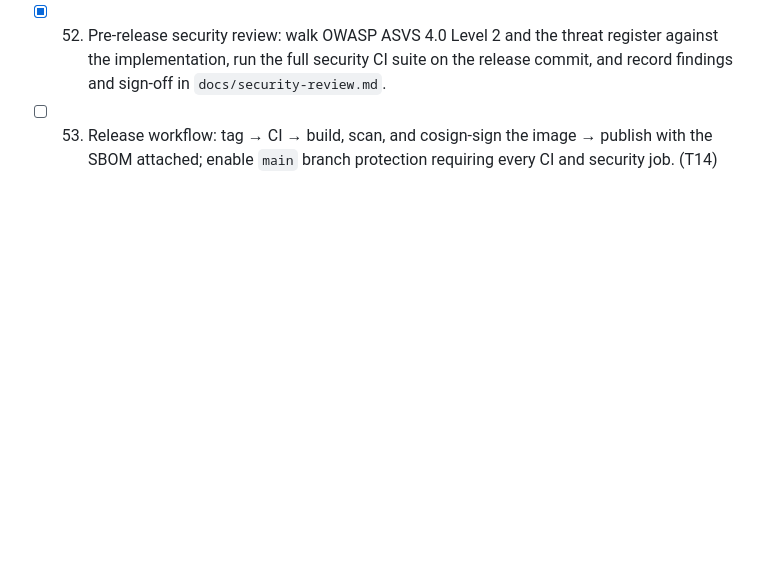
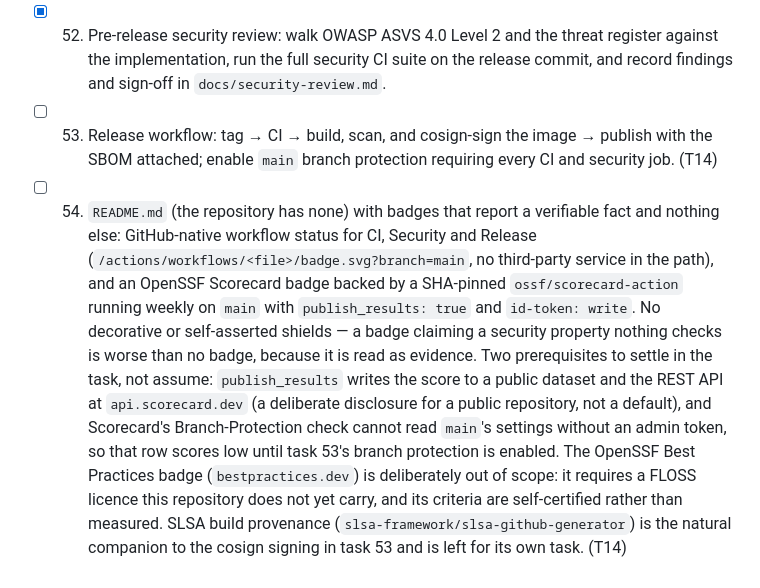
Before and after one commit to jeedo/oneshot, a Markdown page: docs/plan.md, the part around the change. Drawn GitHub-style; blank space fills up the shorter version.

Commit message:
docs(plan): add task 54 for a README with verifiable security badges (T14)
The repository has no README at all, so the badges need one first.

Scoped to badges that report something a machine checks: GitHub-native
workflow status for CI, Security and Release, and an OpenSSF Scorecard badge
backed by a SHA-pinned scorecard-action. Decorative or self-asserted shields
are excluded by the task itself — a badge asserting a security property that
nothing verifies is read as evidence, which makes it worse than absent.

Two prerequisites are written into the task rather than left to be discovered:
publish_results puts the score in a public dataset and REST API, which is a
disclosure decision rather than a default; and Scorecard's Branch-Protection
check cannot read main's settings without an admin token, so that row scores
low until task 53's branch protection is actually enabled.

The OpenSSF Best Practices badge is explicitly out of scope: bestpractices.dev
requires a FLOSS licence this repository does not carry, and its criteria are
self-certified rather than measured. SLSA provenance is noted as the natural
companion to task 53's cosign signing and left for its own task.

Co-Authored-By: Claude Opus 5 <noreply@anthropic.com>
Claude-Session: https://claude.ai/code/session_01NdUXWo6H2xNxL2oEHKtv7Q

```diff
--- a/docs/plan.md
+++ b/docs/plan.md
@@ -95,3 +95,4 @@ one branch, written tests-first (red → green).
 - [x] 51. `docs/runbook.md`: restart semantics (all in-flight secrets are lost by design — announce maintenance windows), audit-log retention and PII handling for Windows account names, and incident steps for a suspected compromise (rotate TLS, review audit events, redeploy from a clean image). (T10)
 - [x] 52. Pre-release security review: walk OWASP ASVS 4.0 Level 2 and the threat register against the implementation, run the full security CI suite on the release commit, and record findings and sign-off in `docs/security-review.md`.
 - [ ] 53. Release workflow: tag → CI → build, scan, and cosign-sign the image → publish with the SBOM attached; enable `main` branch protection requiring every CI and security job. (T14)
+- [ ] 54. `README.md` (the repository has none) with badges that report a verifiable fact and nothing else: GitHub-native workflow status for CI, Security and Release (`/actions/workflows/<file>/badge.svg?branch=main`, no third-party service in the path), and an OpenSSF Scorecard badge backed by a SHA-pinned `ossf/scorecard-action` running weekly on `main` with `publish_results: true` and `id-token: write`. No decorative or self-asserted shields — a badge claiming a security property nothing checks is worse than no badge, because it is read as evidence. Two prerequisites to settle in the task, not assume: `publish_results` writes the score to a public dataset and the REST API at `api.scorecard.dev` (a deliberate disclosure for a public repository, not a default), and Scorecard's Branch-Protection check cannot read `main`'s settings without an admin token, so that row scores low until task 53's branch protection is enabled. The OpenSSF Best Practices badge (`bestpractices.dev`) is deliberately out of scope: it requires a FLOSS licence this repository does not yet carry, and its criteria are self-certified rather than measured. SLSA build provenance (`slsa-framework/slsa-github-generator`) is the natural companion to the cosign signing in task 53 and is left for its own task. (T14)
```
